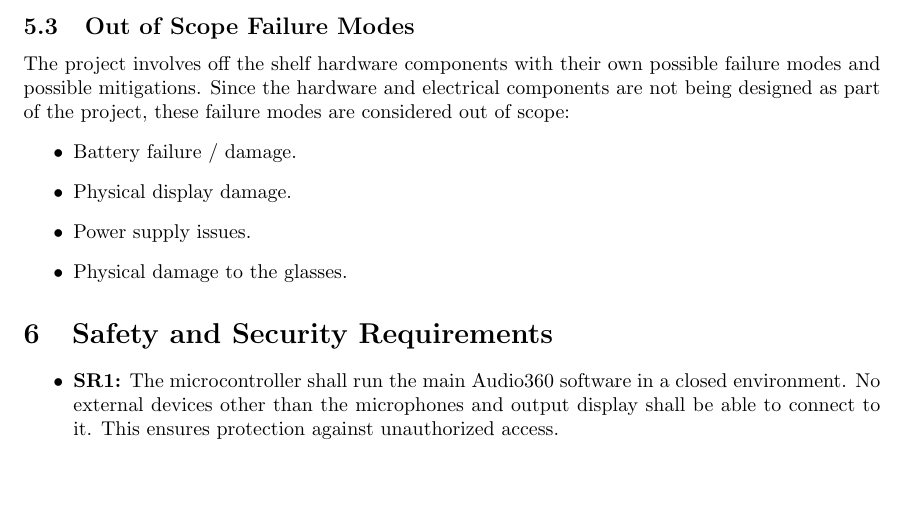
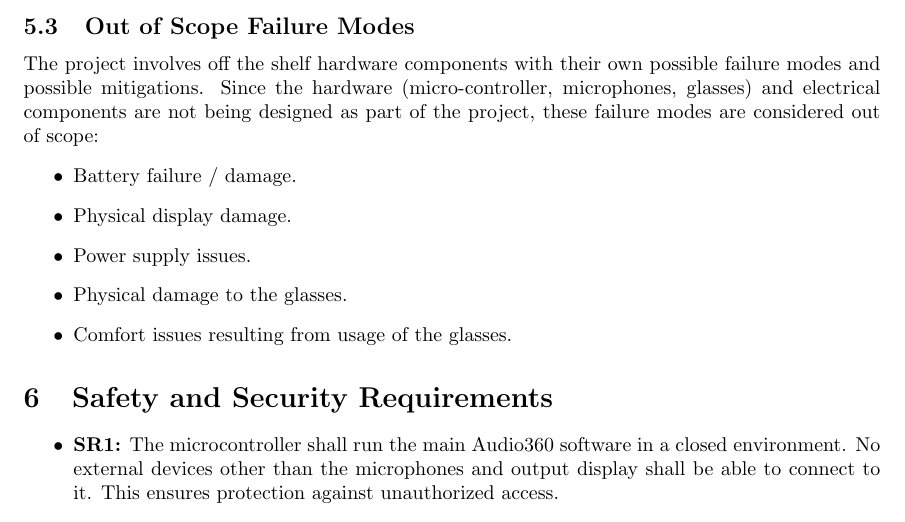
Before and after one commit to Team6-SixSense/audio360, a LaTeX document (docs/HazardAnalysis/HazardAnalysis.tex): part of page 8 of 13 before the commit and part of page 8 of 14 after it, cut so that both start at the same text, the shorter picture padded with empty space. Compiled offline with pdfLaTeX.

Commit message:
Address TA feedback

```diff
--- a/docs/HazardAnalysis/HazardAnalysis.tex
+++ b/docs/HazardAnalysis/HazardAnalysis.tex
@@ -339,14 +339,15 @@ and detection ratings:
 
 \subsection{Out of Scope Failure Modes}
 The project involves off the shelf hardware components with their own possible
-failure modes and possible mitigations. Since the hardware and electrical
-components are not being designed as part of the project, these failure modes
-are considered out of scope:
+failure modes and possible mitigations. Since the hardware (micro-controller,
+microphones, glasses) and electrical components are not being designed as
+part of the project, these failure modes are considered out of scope:
 \begin{itemize}
     \item Battery failure / damage.
     \item Physical display damage.
     \item Power supply issues.
     \item Physical damage to the glasses.
+    \item Comfort issues resulting from usage of the glasses.
 \end{itemize}
 
 
```
